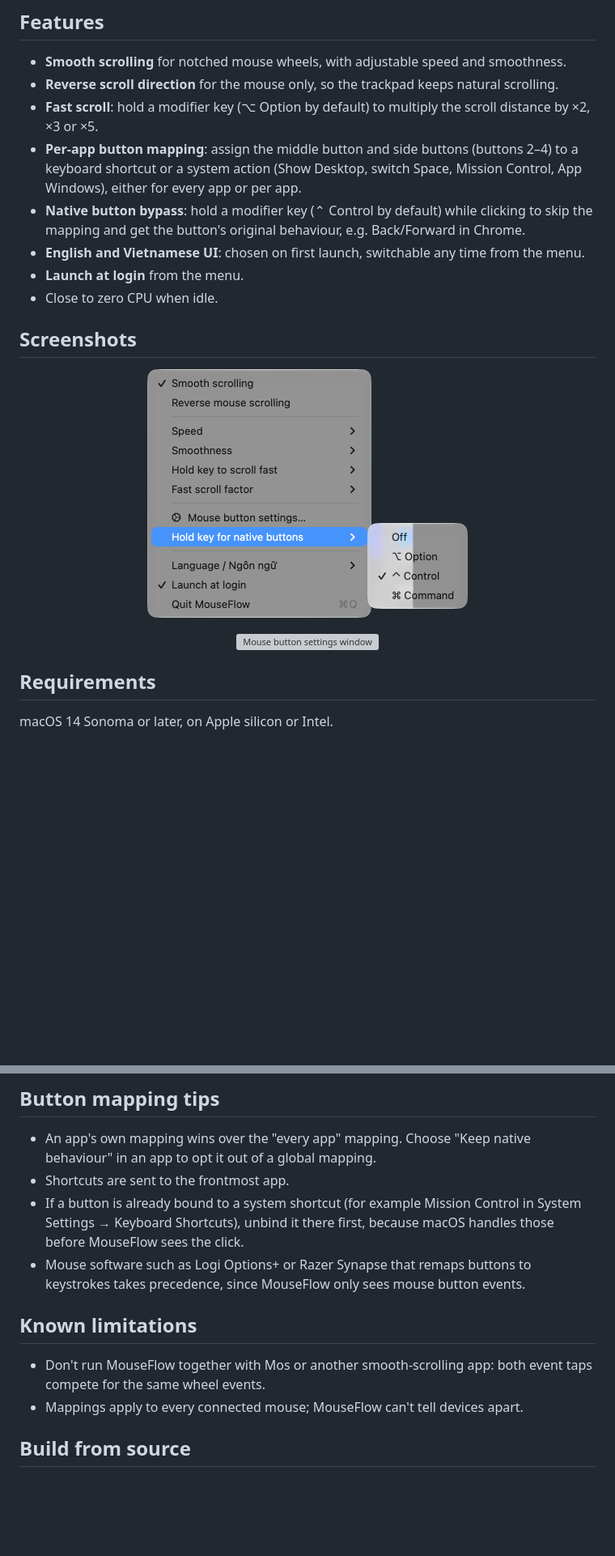
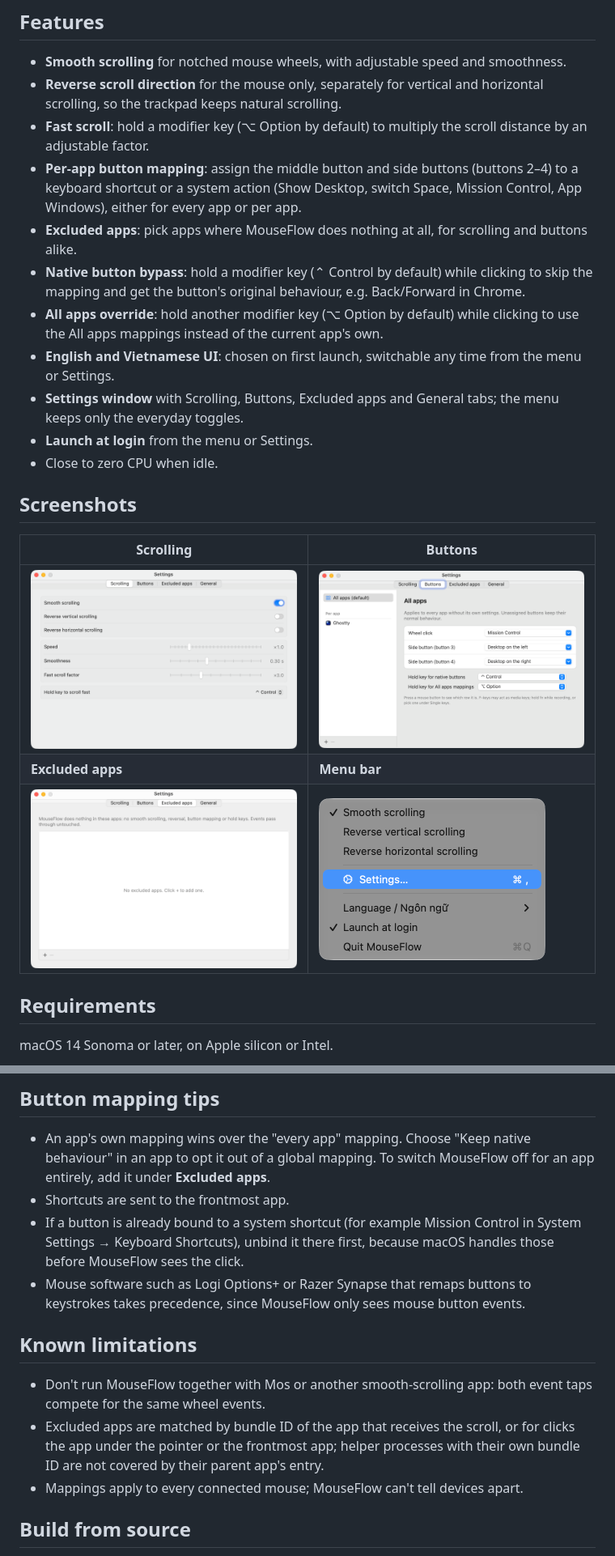
Before and after one commit to quocmanhit/mouse-flow, a Markdown page: README.md, 2 parts joined by grey strips. Shown at 81% size. Drawn GitHub-style; pictures changed too: docs/images/menu.png, docs/images/settings-buttons.png (added), docs/images/settings-excluded.png (added); blank space fills up the shorter version; grey boxes are pictures that could not be loaded.

Commit message:
Update README features and screenshots for the settings window

```diff
--- a/README.md
+++ b/README.md
@@ -9,25 +9,28 @@
 ## Features
 
 - **Smooth scrolling** for notched mouse wheels, with adjustable speed and smoothness.
-- **Reverse scroll direction** for the mouse only, so the trackpad keeps natural scrolling.
-- **Fast scroll**: hold a modifier key (⌥ Option by default) to multiply the scroll distance by ×2, ×3 or ×5.
+- **Reverse scroll direction** for the mouse only, separately for vertical and horizontal scrolling, so the trackpad
+  keeps natural scrolling.
+- **Fast scroll**: hold a modifier key (⌥ Option by default) to multiply the scroll distance by an adjustable factor.
 - **Per-app button mapping**: assign the middle button and side buttons (buttons 2–4) to a keyboard shortcut or a
   system action (Show Desktop, switch Space, Mission Control, App Windows), either for every app or per app.
+- **Excluded apps**: pick apps where MouseFlow does nothing at all, for scrolling and buttons alike.
 - **Native button bypass**: hold a modifier key (⌃ Control by default) while clicking to skip the mapping and get the
   button's original behaviour, e.g. Back/Forward in Chrome.
-- **English and Vietnamese UI**: chosen on first launch, switchable any time from the menu.
-- **Launch at login** from the menu.
+- **All apps override**: hold another modifier key (⌥ Option by default) while clicking to use the All apps mappings
+  instead of the current app's own.
+- **English and Vietnamese UI**: chosen on first launch, switchable any time from the menu or Settings.
+- **Settings window** with Scrolling, Buttons, Excluded apps and General tabs; the menu keeps only the everyday toggles.
+- **Launch at login** from the menu or Settings.
 - Close to zero CPU when idle.
 
 ## Screenshots
 
-<p align="center">
-  <img src="docs/images/menu.png" width="396" alt="MouseFlow menu bar menu">
-</p>
-
-<p align="center">
-  <img src="docs/images/button-settings.png" width="760" alt="Mouse button settings window">
-</p>
+| Scrolling | Buttons |
+| --- | --- |
+| <img src="docs/images/settings-scrolling.png" width="420" alt="Scrolling settings"> | <img src="docs/images/settings-buttons.png" width="420" alt="Button mapping settings"> |
+| **Excluded apps** | **Menu bar** |
+| <img src="docs/images/settings-excluded.png" width="420" alt="Excluded apps settings"> | <img src="docs/images/menu.png" width="280" alt="MouseFlow menu bar menu"> |
 
 ## Requirements
 
@@ -70,7 +73,7 @@ Quit MouseFlow from its menu, then drag the new version into Applications and re
 ## Button mapping tips
 
 - An app's own mapping wins over the "every app" mapping. Choose "Keep native behaviour" in an app to opt it out of a
-  global mapping.
+  global mapping. To switch MouseFlow off for an app entirely, add it under **Excluded apps**.
 - Shortcuts are sent to the frontmost app.
 - If a button is already bound to a system shortcut (for example Mission Control in System Settings → Keyboard
   Shortcuts), unbind it there first, because macOS handles those before MouseFlow sees the click.
@@ -81,6 +84,9 @@ Quit MouseFlow from its menu, then drag the new version into Applications and re
 
 - Don't run MouseFlow together with Mos or another smooth-scrolling app: both event taps compete for the same wheel
   events.
+- Excluded apps are matched by bundle ID of the app that receives the scroll, or for clicks the app under the pointer
+  or the frontmost app; helper processes with their own
+  bundle ID are not covered by their parent app's entry.
 - Mappings apply to every connected mouse; MouseFlow can't tell devices apart.
 
 ## Build from source
```
Also changed, not shown: other parts of README.md (+2 -2 lines).
